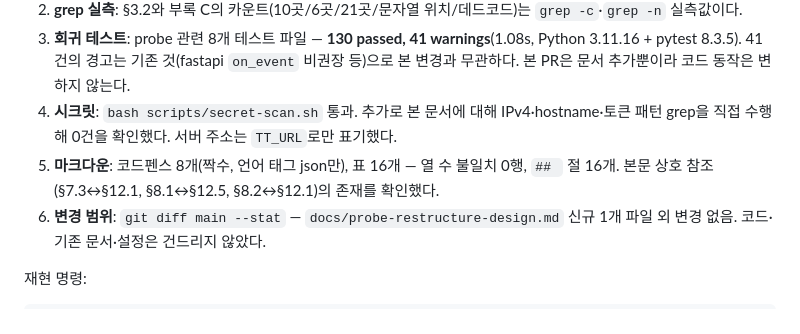
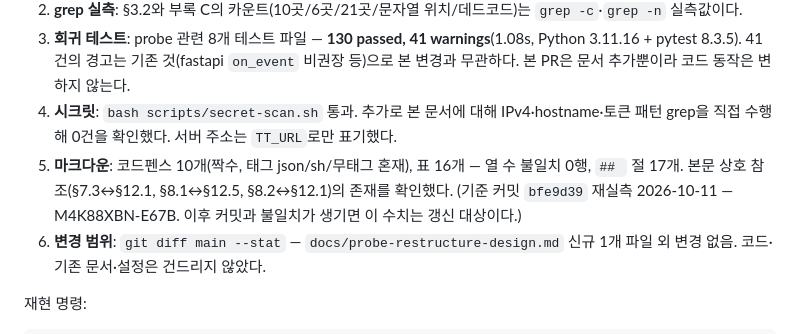
Before and after one commit to plainOldCode/think-tank, a Markdown page: docs/probe-restructure-design.md, the part around the change. Rendered like a GitHub page.

Commit message:
docs: probe-restructure-design 자기 카운트 정정 — 실측 기준 커밋 명시 (TT M4K88XBN-E67B)
PR#78 리뷰 발견사항 1 — 펜스 8→10(마커, json/sh/무태그), 절 16→17.
표 16·열 불일치 0은 실측 유지. 기준 커밋 bfe9d39, 갱신 대상 주석 유지.

```diff
--- a/docs/probe-restructure-design.md
+++ b/docs/probe-restructure-design.md
@@ -532,7 +532,7 @@ accuracy, precision/recall, "올바른 배정률", "리뷰 품질" 등 **사람
 2. **grep 실측**: §3.2와 부록 C의 카운트(10곳/6곳/21곳/문자열 위치/데드코드)는 `grep -c`·`grep -n` 실측값이다.
 3. **회귀 테스트**: probe 관련 8개 테스트 파일 — **130 passed, 41 warnings**(1.08s, Python 3.11.16 + pytest 8.3.5). 41건의 경고는 기존 것(fastapi `on_event` 비권장 등)으로 본 변경과 무관하다. 본 PR은 문서 추가뿐이라 코드 동작은 변하지 않는다.
 4. **시크릿**: `bash scripts/secret-scan.sh` 통과. 추가로 본 문서에 대해 IPv4·hostname·토큰 패턴 grep을 직접 수행해 0건을 확인했다. 서버 주소는 `TT_URL`로만 표기했다.
-5. **마크다운**: 코드펜스 8개(짝수, 언어 태그 json만), 표 16개 — 열 수 불일치 0행, `## ` 절 16개. 본문 상호 참조(§7.3↔§12.1, §8.1↔§12.5, §8.2↔§12.1)의 존재를 확인했다.
+5. **마크다운**: 코드펜스 10개(짝수, 태그 json/sh/무태그 혼재), 표 16개 — 열 수 불일치 0행, `## ` 절 17개. 본문 상호 참조(§7.3↔§12.1, §8.1↔§12.5, §8.2↔§12.1)의 존재를 확인했다. (기준 커밋 `bfe9d39` 재실측 2026-10-11 — M4K88XBN-E67B. 이후 커밋과 불일치가 생기면 이 수치는 갱신 대상이다.)
 6. **변경 범위**: `git diff main --stat` — `docs/probe-restructure-design.md` 신규 1개 파일 외 변경 없음. 코드·기존 문서·설정은 건드리지 않았다.
 
 재현 명령:
```
